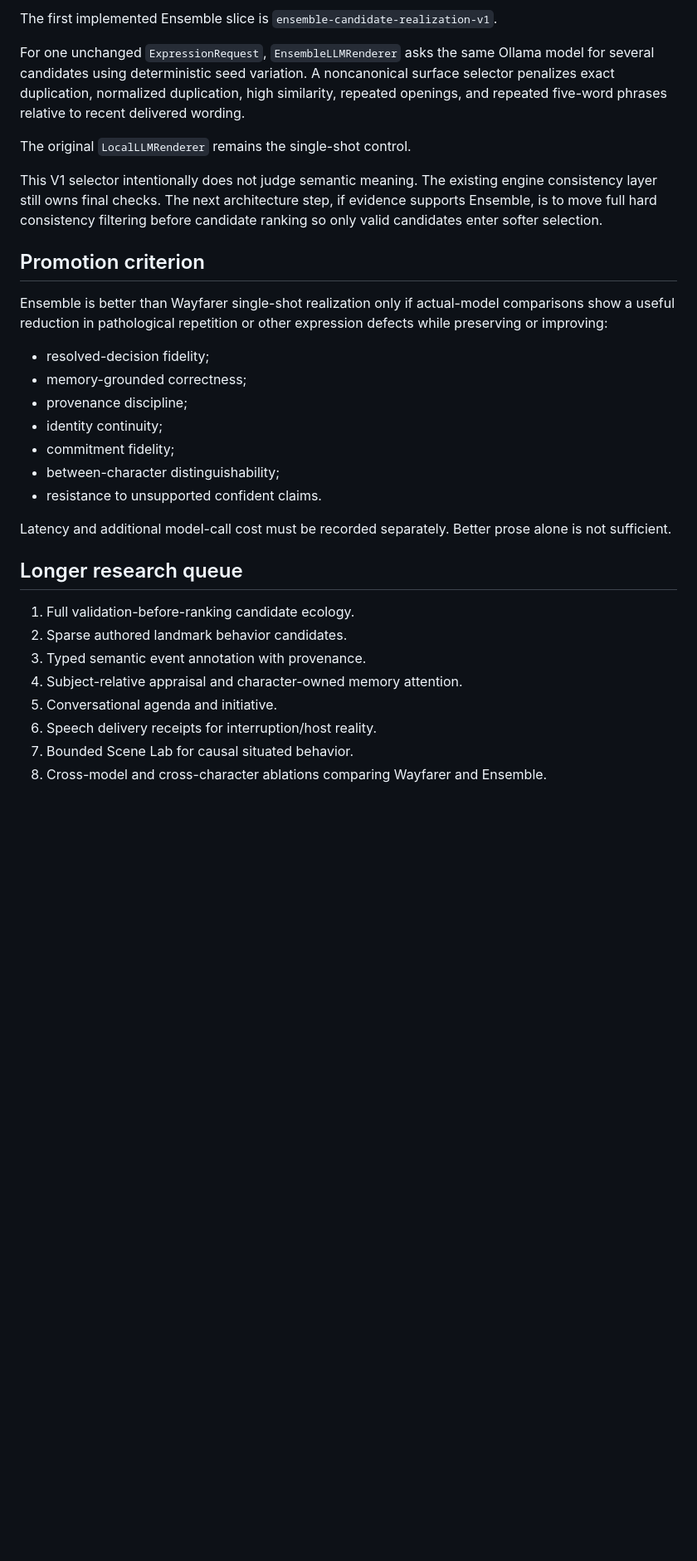
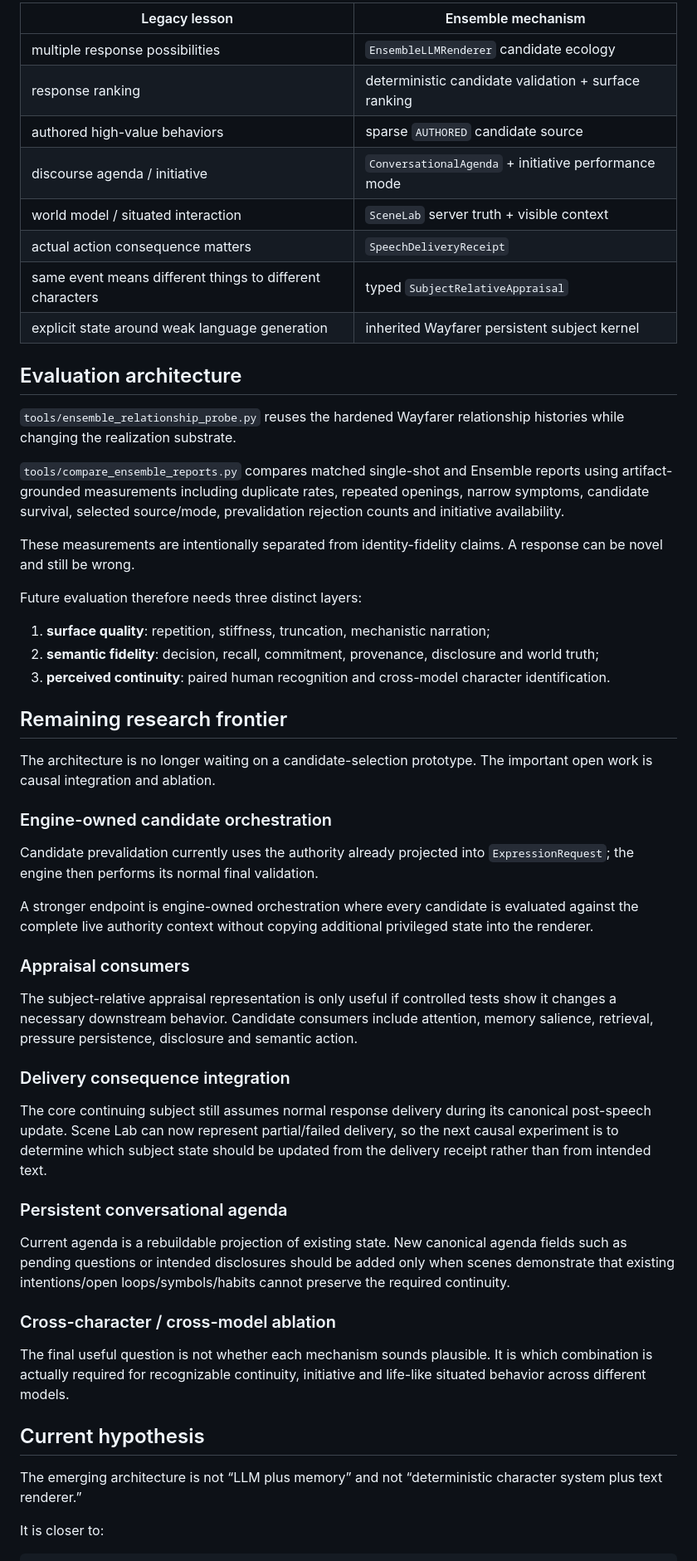
Before and after one commit to Azimn/persona_engine_PYTHONX, a Markdown page: research/PRE_LLM_ARCHITECTURE_IMPACT.md, the part around one of its changes. Shown at 83% size. GitHub-like rendering; blank space fills up the shorter version.

Commit message:
Update legacy research impact after Ensemble implementation

```diff
--- a/research/PRE_LLM_ARCHITECTURE_IMPACT.md
+++ b/research/PRE_LLM_ARCHITECTURE_IMPACT.md
@@ -43,33 +60,58 @@ A later Scene Lab should test the same persistent subject inside a small ongoing
 
-The first implemented Ensemble slice is `ensemble-candidate-realization-v1`.
+| Legacy lesson | Ensemble mechanism |
+| --- | --- |
+| multiple response possibilities | `EnsembleLLMRenderer` candidate ecology |
+| response ranking | deterministic candidate validation + surface ranking |
+| authored high-value behaviors | sparse `AUTHORED` candidate source |
+| discourse agenda / initiative | `ConversationalAgenda` + initiative performance mode |
+| world model / situated interaction | `SceneLab` server truth + visible context |
+| actual action consequence matters | `SpeechDeliveryReceipt` |
+| same event means different things to different characters | typed `SubjectRelativeAppraisal` |
+| explicit state around weak language generation | inherited Wayfarer persistent subject kernel |
 
-For one unchanged `ExpressionRequest`, `EnsembleLLMRenderer` asks the same Ollama model for several candidates using deterministic seed variation. A noncanonical surface selector penalizes exact duplication, normalized duplication, high similarity, repeated openings, and repeated five-word phrases relative to recent delivered wording.
+## Evaluation architecture
 
-The original `LocalLLMRenderer` remains the single-shot control.
+`tools/ensemble_relationship_probe.py` reuses the hardened Wayfarer relationship histories while changing the realization substrate.
 
-This V1 selector intentionally does not judge semantic meaning. The existing engine consistency layer still owns final checks. The next architecture step, if evidence supports Ensemble, is to move full hard consistency filtering before candidate ranking so only valid candidates enter softer selection.
+`tools/compare_ensemble_reports.py` compares matched single-shot and Ensemble reports using artifact-grounded measurements including duplicate rates, repeated openings, narrow symptoms, candidate survival, selected source/mode, prevalidation rejection counts and initiative availability.
 
-## Promotion criterion
+These measurements are intentionally separated from identity-fidelity claims. A response can be novel and still be wrong.
 
-Ensemble is better than Wayfarer single-shot realization only if actual-model comparisons show a useful reduction in pathological repetition or other expression defects while preserving or improving:
+Future evaluation therefore needs three distinct layers:
 
-- resolved-decision fidelity;
-- memory-grounded correctness;
-- provenance discipline;
-- identity continuity;
-- commitment fidelity;
-- between-character distinguishability;
-- resistance to unsupported confident claims.
+1. **surface quality**: repetition, stiffness, truncation, mechanistic narration;
+2. **semantic fidelity**: decision, recall, commitment, provenance, disclosure and world truth;
+3. **perceived continuity**: paired human recognition and cross-model character identification.
 
-Latency and additional model-call cost must be recorded separately. Better prose alone is not sufficient.
+## Remaining research frontier
 
-## Longer research queue
+The architecture is no longer waiting on a candidate-selection prototype. The important open work is causal integration and ablation.
 
-1. Full validation-before-ranking candidate ecology.
-2. Sparse authored landmark behavior candidates.
-3. Typed semantic event annotation with provenance.
-4. Subject-relative appraisal and character-owned memory attention.
-5. Conversational agenda and initiative.
-6. Speech delivery receipts for interruption/host reality.
-7. Bounded Scene Lab for causal situated behavior.
-8. Cross-model and cross-character ablations comparing Wayfarer and Ensemble.
+### Engine-owned candidate orchestration
+
+Candidate prevalidation currently uses the authority already projected into `ExpressionRequest`; the engine then performs its normal final validation.
+
+A stronger endpoint is engine-owned orchestration where every candidate is evaluated against the complete live authority context without copying additional privileged state into the renderer.
+
+### Appraisal consumers
+
+The subject-relative appraisal representation is only useful if controlled tests show it changes a necessary downstream behavior. Candidate consumers include attention, memory salience, retrieval, pressure persistence, disclosure and semantic action.
+
+### Delivery consequence integration
+
+The core continuing subject still assumes normal response delivery during its canonical post-speech update. Scene Lab can now represent partial/failed delivery, so the next causal experiment is to determine which subject state should be updated from the delivery receipt rather than from intended text.
+
+### Persistent conversational agenda
+
+Current agenda is a rebuildable projection of existing state. New canonical agenda fields such as pending questions or intended disclosures should be added only when scenes demonstrate that existing intentions/open loops/symbols/habits cannot preserve the required continuity.
+
+### Cross-character / cross-model ablation
+
+The final useful question is not whether each mechanism sounds plausible. It is which combination is actually required for recognizable continuity, initiative and life-like situated behavior across different models.
+
+## Current hypothesis
+
+The emerging architecture is not “LLM plus memory” and not “deterministic character system plus text renderer.”
+
+It is closer to:
+
```
Also changed, not shown: other parts of research/PRE_LLM_ARCHITECTURE_IMPACT.md (+41 -9 lines).
